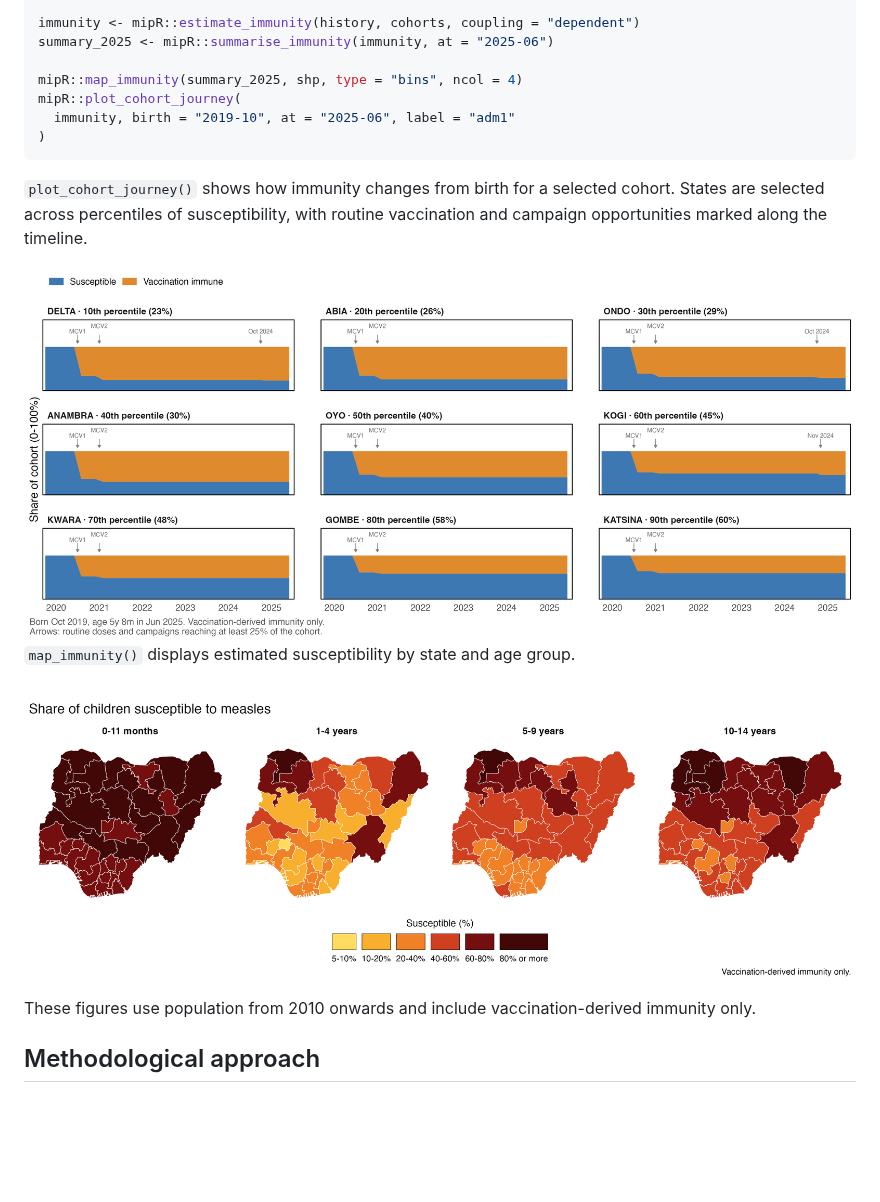
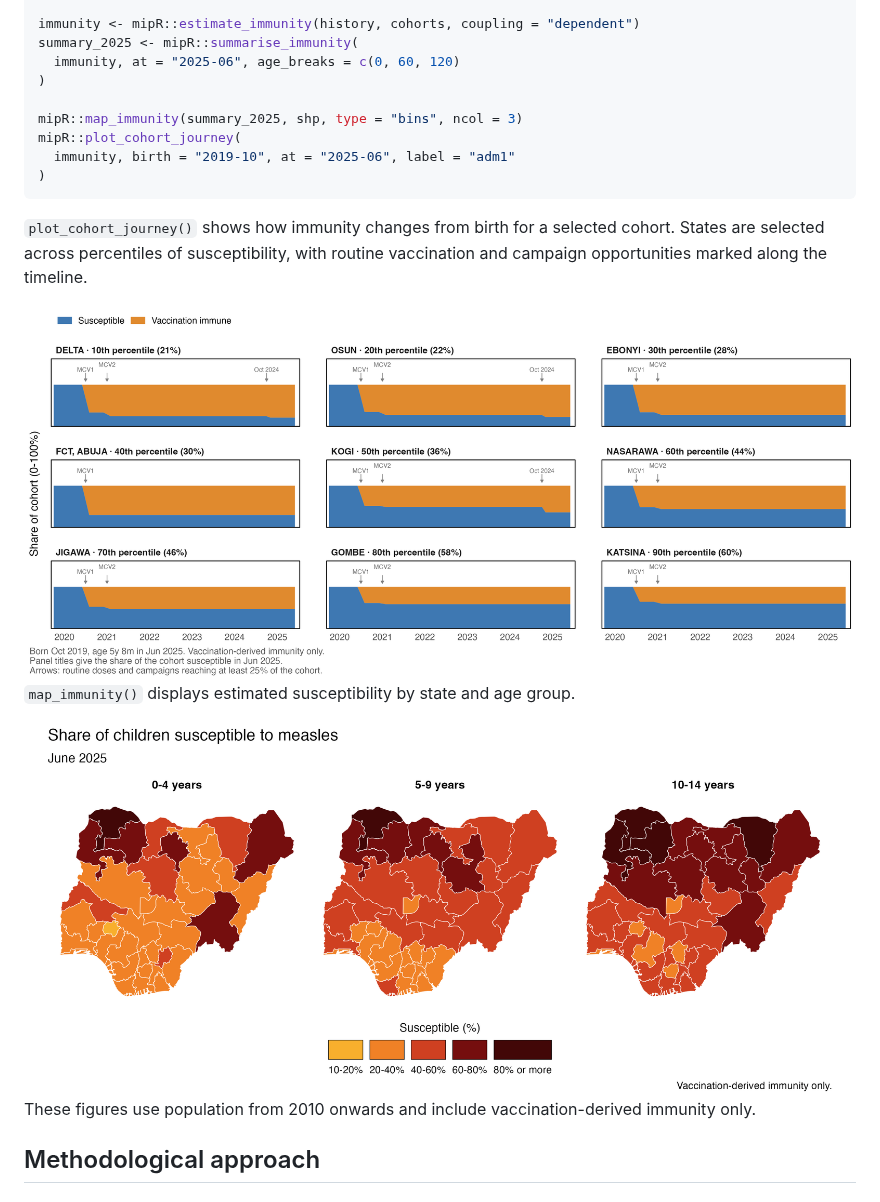
Before and after one commit to truenomad/mipR, a Markdown page: README.md, the part around the change. Drawn GitHub-style; pictures changed too: man/figures/nga_cohort_journey.png, man/figures/nga_susceptible_map.png; blank space fills up the shorter version.

Commit message:
Update the Nigeria example and README figures

```diff
--- a/README.md
+++ b/README.md
@@ -107,9 +107,11 @@ history <- mipR::build_vaccination_history(
 )
 
 immunity <- mipR::estimate_immunity(history, cohorts, coupling = "dependent")
-summary_2025 <- mipR::summarise_immunity(immunity, at = "2025-06")
+summary_2025 <- mipR::summarise_immunity(
+  immunity, at = "2025-06", age_breaks = c(0, 60, 120)
+)
 
-mipR::map_immunity(summary_2025, shp, type = "bins", ncol = 4)
+mipR::map_immunity(summary_2025, shp, type = "bins", ncol = 3)
 mipR::plot_cohort_journey(
   immunity, birth = "2019-10", at = "2025-06", label = "adm1"
 )
```
Also changed, not shown: 1 other file.
